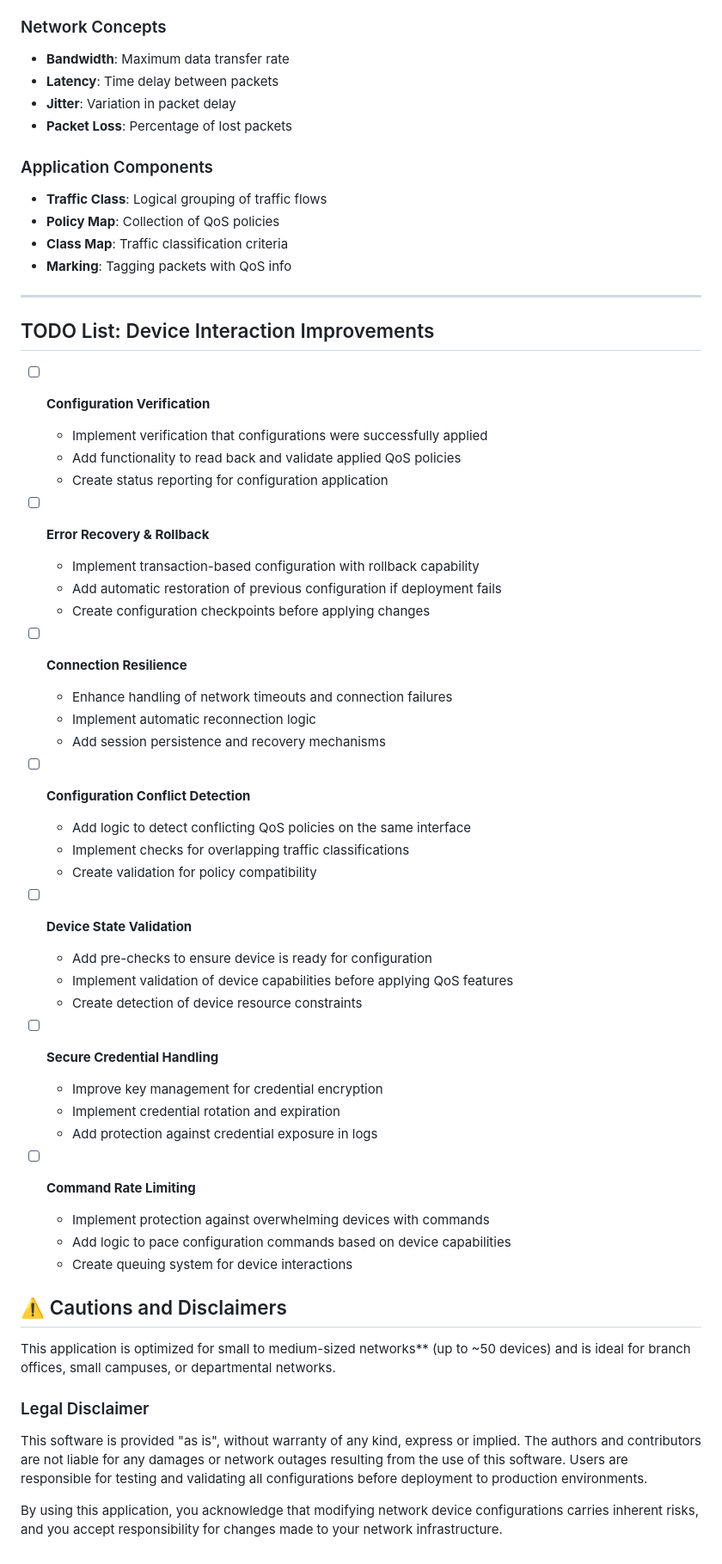
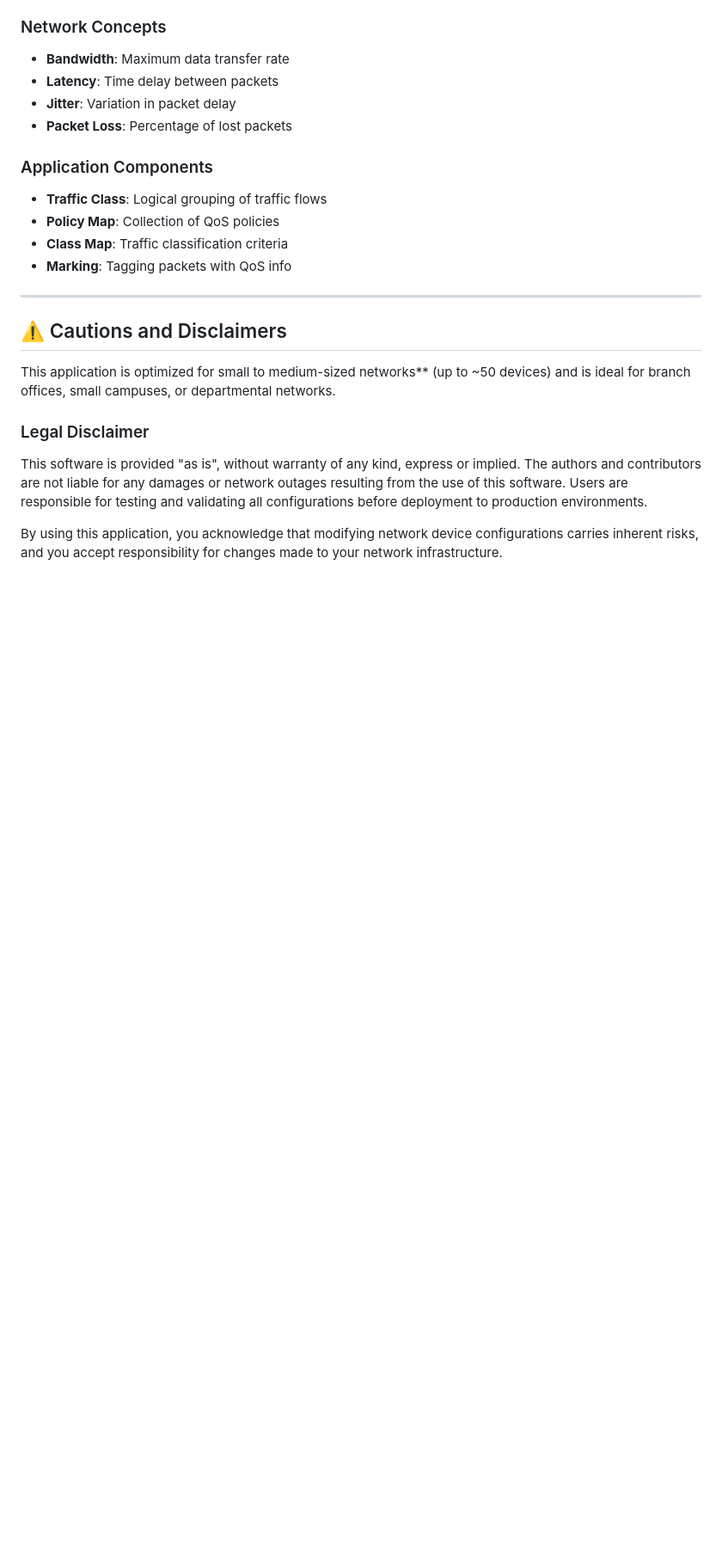
Before and after one commit to teal33t/bandwith-optimizer, a Markdown page: README.md, the part around one of its changes. Shown at 86% size. GitHub-like rendering; blank space fills up the shorter version.

```diff
--- a/README.md
+++ b/README.md
@@ -281,44 +281,6 @@ The application uses the following core models:
 
 ---
 
-## TODO List: Device Interaction Improvements
-
-- [ ] **Configuration Verification**
-  - Implement verification that configurations were successfully applied
-  - Add functionality to read back and validate applied QoS policies
-  - Create status reporting for configuration application
-
-- [ ] **Error Recovery & Rollback**
-  - Implement transaction-based configuration with rollback capability
-  - Add automatic restoration of previous configuration if deployment fails
-  - Create configuration checkpoints before applying changes
-
-- [ ] **Connection Resilience**
-  - Enhance handling of network timeouts and connection failures
-  - Implement automatic reconnection logic
-  - Add session persistence and recovery mechanisms
-
-- [ ] **Configuration Conflict Detection**
-  - Add logic to detect conflicting QoS policies on the same interface
-  - Implement checks for overlapping traffic classifications
-  - Create validation for policy compatibility
-
-- [ ] **Device State Validation**
-  - Add pre-checks to ensure device is ready for configuration
-  - Implement validation of device capabilities before applying QoS features
-  - Create detection of device resource constraints
-
-- [ ] **Secure Credential Handling**
-  - Improve key management for credential encryption
-  - Implement credential rotation and expiration
-  - Add protection against credential exposure in logs
-
-- [ ] **Command Rate Limiting**
-  - Implement protection against overwhelming devices with commands
-  - Add logic to pace configuration commands based on device capabilities
-  - Create queuing system for device interactions
-
-
 
 ## ⚠️ Cautions and Disclaimers
 
```
Also changed, not shown: other parts of README.md (+7 -7 lines).
